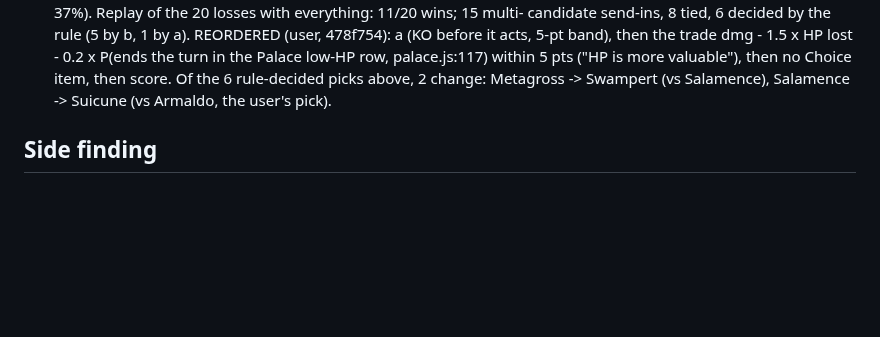
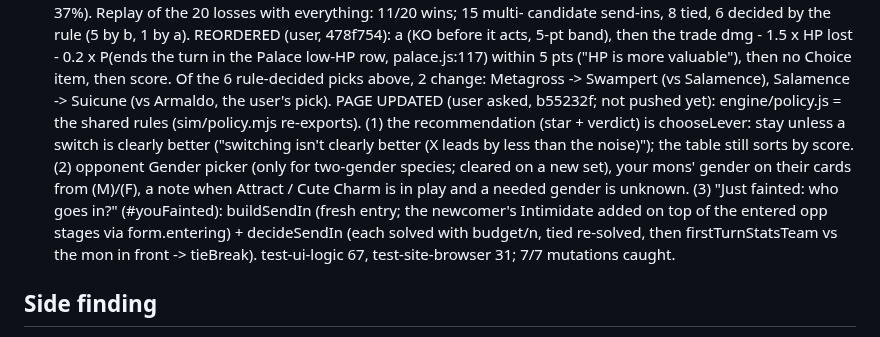
Before and after one commit to echen52/battle-palace-solver, a Markdown page: CLAUDE.md, the part around the change. Drawn GitHub-style; blank space fills up the shorter version.

Commit message:
CLAUDE.md: page update
Co-Authored-By: Claude Opus 5.5 (1M context) <noreply@anthropic.com>

```diff
--- a/CLAUDE.md
+++ b/CLAUDE.md
@@ -355,6 +355,18 @@ dmg - 1.5 x HP lost - 0.2 x P(ends the turn in the Palace low-HP row,
 palace.js:117) within 5 pts ("HP is more valuable"), then no Choice item,
 then score. Of the 6 rule-decided picks above, 2 change: Metagross ->
 Swampert (vs Salamence), Salamence -> Suicune (vs Armaldo, the user's pick).
+PAGE UPDATED (user asked, b55232f; not pushed yet): engine/policy.js = the
+shared rules (sim/policy.mjs re-exports). (1) the recommendation (star +
+verdict) is chooseLever: stay unless a switch is clearly better ("switching
+isn't clearly better (X leads by less than the noise)"); the table still
+sorts by score. (2) opponent Gender picker (only for two-gender species;
+cleared on a new set), your mons' gender on their cards from (M)/(F), a note
+when Attract / Cute Charm is in play and a needed gender is unknown. (3)
+"Just fainted: who goes in?" (#youFainted): buildSendIn (fresh entry; the
+newcomer's Intimidate added on top of the entered opp stages via
+form.entering) + decideSendIn (each solved with budget/n, tied re-solved,
+then firstTurnStatsTeam vs the mon in front -> tieBreak). test-ui-logic 67,
+test-site-browser 31; 7/7 mutations caught.
 
 ## Side finding
 
```
